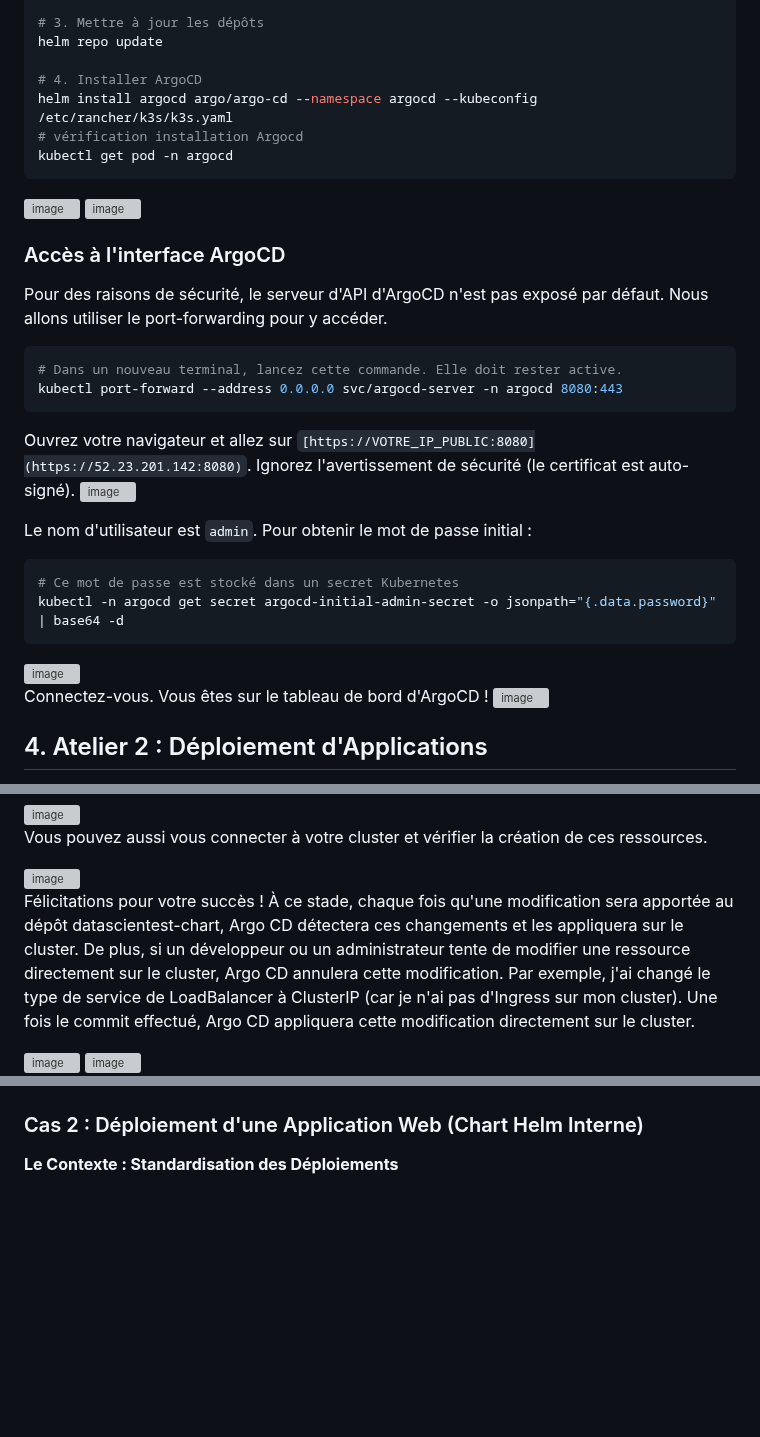
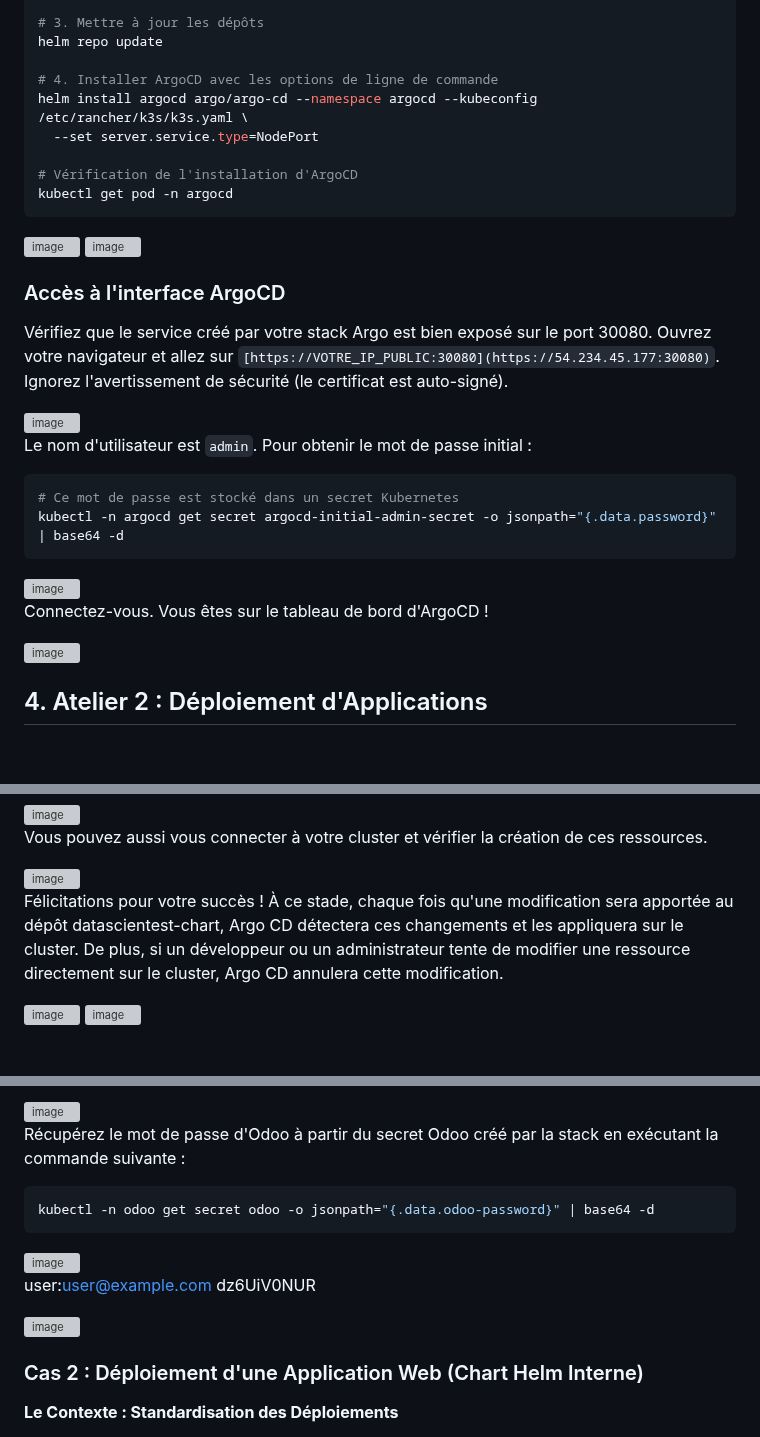
Before and after one commit to nzapanarcisse/argocd-datascientest, a Markdown page: README.md, 3 parts joined by grey strips. Rendered like a GitHub page; blank space fills up the shorter version; grey boxes are pictures that could not be loaded.

````diff
--- a/README.md
+++ b/README.md
@@ -150,9 +150,11 @@ helm repo add argo https://argoproj.github.io/argo-helm
 # 3. Mettre à jour les dépôts
 helm repo update
 
-# 4. Installer ArgoCD
-helm install argocd argo/argo-cd --namespace argocd --kubeconfig /etc/rancher/k3s/k3s.yaml
-# vérification installation Argocd
+# 4. Installer ArgoCD avec les options de ligne de commande
+helm install argocd argo/argo-cd --namespace argocd --kubeconfig /etc/rancher/k3s/k3s.yaml \
+  --set server.service.type=NodePort
+
+# Vérification de l'installation d'ArgoCD
 kubectl get pod -n argocd
 ```
 <img width="1283" height="364" alt="image" src="https://github.com/user-attachments/assets/e424f1ad-1490-4129-9b93-6afc44ff8eeb" />
@@ -160,15 +162,11 @@ kubectl get pod -n argocd
 
 ### Accès à l'interface ArgoCD
 
-Pour des raisons de sécurité, le serveur d'API d'ArgoCD n'est pas exposé par défaut. Nous allons utiliser le port-forwarding pour y accéder.
+Vérifiez que le service créé par votre stack Argo est bien exposé sur le port 30080.
+Ouvrez votre navigateur et allez sur `[https://VOTRE_IP_PUBLIC:30080](https://54.234.45.177:30080)`. Ignorez l'avertissement de sécurité (le certificat est auto-signé).
 
-```bash
-# Dans un nouveau terminal, lancez cette commande. Elle doit rester active.
-kubectl port-forward --address 0.0.0.0 svc/argocd-server -n argocd 8080:443
-```
+<img width="1906" height="759" alt="image" src="https://github.com/user-attachments/assets/49b22cb7-954b-4707-9616-9620ad569da6" />
 
-Ouvrez votre navigateur et allez sur `[https://VOTRE_IP_PUBLIC:8080](https://52.23.201.142:8080)`. Ignorez l'avertissement de sécurité (le certificat est auto-signé).
-<img width="1286" height="681" alt="image" src="https://github.com/user-attachments/assets/b753a849-4a74-4a38-94f4-d9daa372a3ad" />
 
 Le nom d'utilisateur est `admin`. Pour obtenir le mot de passe initial :
 
@@ -179,7 +177,9 @@ kubectl -n argocd get secret argocd-initial-admin-secret -o jsonpath="{.data.pas
 <img width="1226" height="48" alt="image" src="https://github.com/user-attachments/assets/589a462b-5d3b-4c80-be01-1d70f4deea01" />
 
 Connectez-vous. Vous êtes sur le tableau de bord d'ArgoCD !
-<img width="1273" height="692" alt="image" src="https://github.com/user-attachments/assets/d3d32f92-20bc-4e88-81b0-6211a8486f60" />
+
+<img width="1911" height="778" alt="image" src="https://github.com/user-attachments/assets/33bb4545-1e3e-4163-b3c7-8a9bf0d6fbf3" />
+
 
 ## 4. Atelier 2 : Déploiement d'Applications
 
@@ -255,5 +256,5 @@ Vous pouvez aussi vous connecter à votre cluster et vérifier la création de c
 
 <img width="1285" height="230" alt="image" src="https://github.com/user-attachments/assets/de614c8c-c09f-4ea2-bb7c-c9fb5c31b0a2" />
 
-Félicitations pour votre succès ! À ce stade, chaque fois qu'une modification sera apportée au dépôt datascientest-chart, Argo CD détectera ces changements et les appliquera sur le cluster. De plus, si un développeur ou un administrateur tente de modifier une ressource directement sur le cluster, Argo CD annulera cette modification. Par exemple, j'ai changé le type de service de LoadBalancer à ClusterIP (car je n'ai pas d'Ingress sur mon cluster). Une fois le commit effectué, Argo CD appliquera cette modification directement sur le cluster.
+Félicitations pour votre succès ! À ce stade, chaque fois qu'une modification sera apportée au dépôt datascientest-chart, Argo CD détectera ces changements et les appliquera sur le cluster. De plus, si un développeur ou un administrateur tente de modifier une ressource directement sur le cluster, Argo CD annulera cette modification.
 
@@ -272,4 +277,16 @@ kubectl port-forward --address 0.0.0.0 svc/odoo -n odoo 8069:8069
 
+<img width="1911" height="778" alt="image" src="https://github.com/user-attachments/assets/33bb4545-1e3e-4163-b3c7-8a9bf0d6fbf3" />
+
+Récupérez le mot de passe d'Odoo à partir du secret Odoo créé par la stack en exécutant la commande suivante :
+```bash
+kubectl -n odoo get secret odoo -o jsonpath="{.data.odoo-password}" | base64 -d
+```
+<img width="1892" height="37" alt="image" src="https://github.com/user-attachments/assets/3651a9a7-d13c-4ff2-9514-3da18fe02cfa" />
+
+user:user@example.com
+dz6UiV0NUR
+
+<img width="1913" height="996" alt="image" src="https://github.com/user-attachments/assets/b2b4afbc-e8de-4410-8331-4ef882468126" />
 
 ### Cas 2 : Déploiement d'une Application Web (Chart Helm Interne)
 
````
Also changed, not shown: other parts of README.md (+12 -7 lines).
